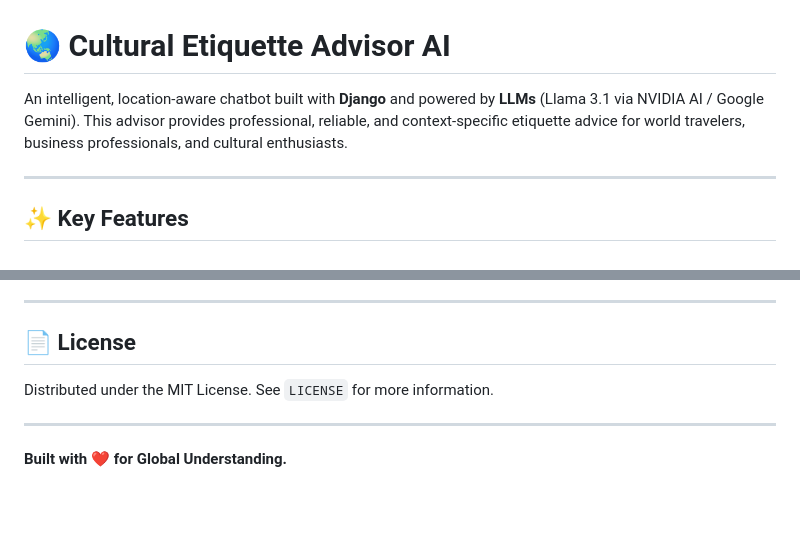
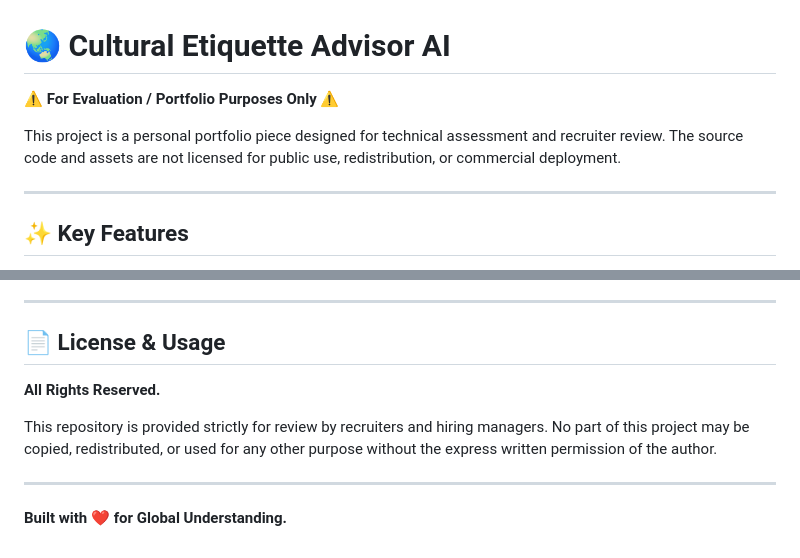
Before and after one commit to niranjanabaalu/cultural-etiquette-advisor-ai, a Markdown page: README.md, 2 parts joined by grey strips. Rendered like a GitHub page; blank space fills up the shorter version.

Commit message:
Update README with recruiter disclaimer and restrict usage

```diff
--- a/README.md
+++ b/README.md
@@ -1,6 +1,8 @@
 # 🌏 Cultural Etiquette Advisor AI
 
-An intelligent, location-aware chatbot built with **Django** and powered by **LLMs** (Llama 3.1 via NVIDIA AI / Google Gemini). This advisor provides professional, reliable, and context-specific etiquette advice for world travelers, business professionals, and cultural enthusiasts.
+**⚠️ For Evaluation / Portfolio Purposes Only ⚠️**
+
+This project is a personal portfolio piece designed for technical assessment and recruiter review. The source code and assets are not licensed for public use, redistribution, or commercial deployment.
 
 ---
 
@@ -105,8 +107,10 @@ Contributions are welcome! If you have suggestions for new features or localized
 
 ---
 
-## 📄 License
-Distributed under the MIT License. See `LICENSE` for more information.
+## 📄 License & Usage
+**All Rights Reserved.**
+
+This repository is provided strictly for review by recruiters and hiring managers. No part of this project may be copied, redistributed, or used for any other purpose without the express written permission of the author.
 
 ---
 
```
